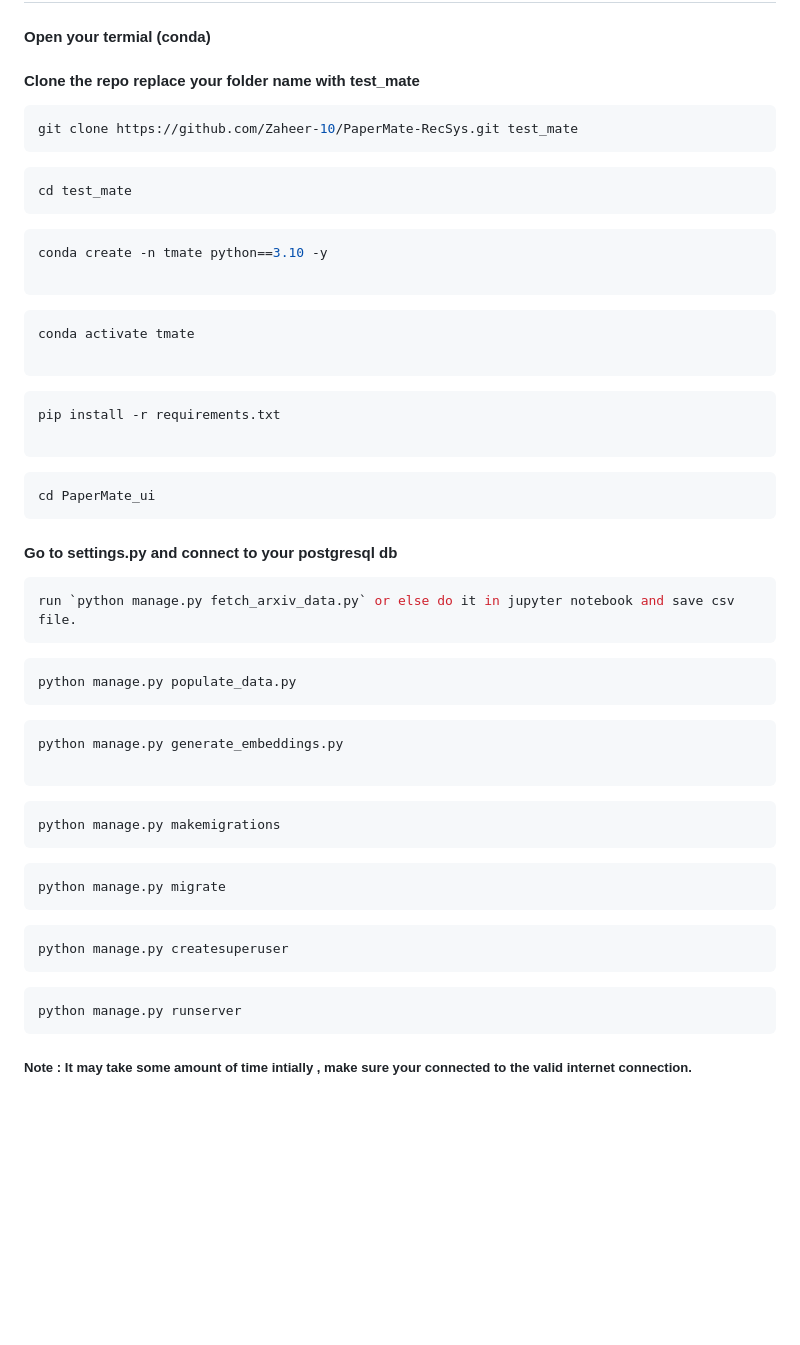
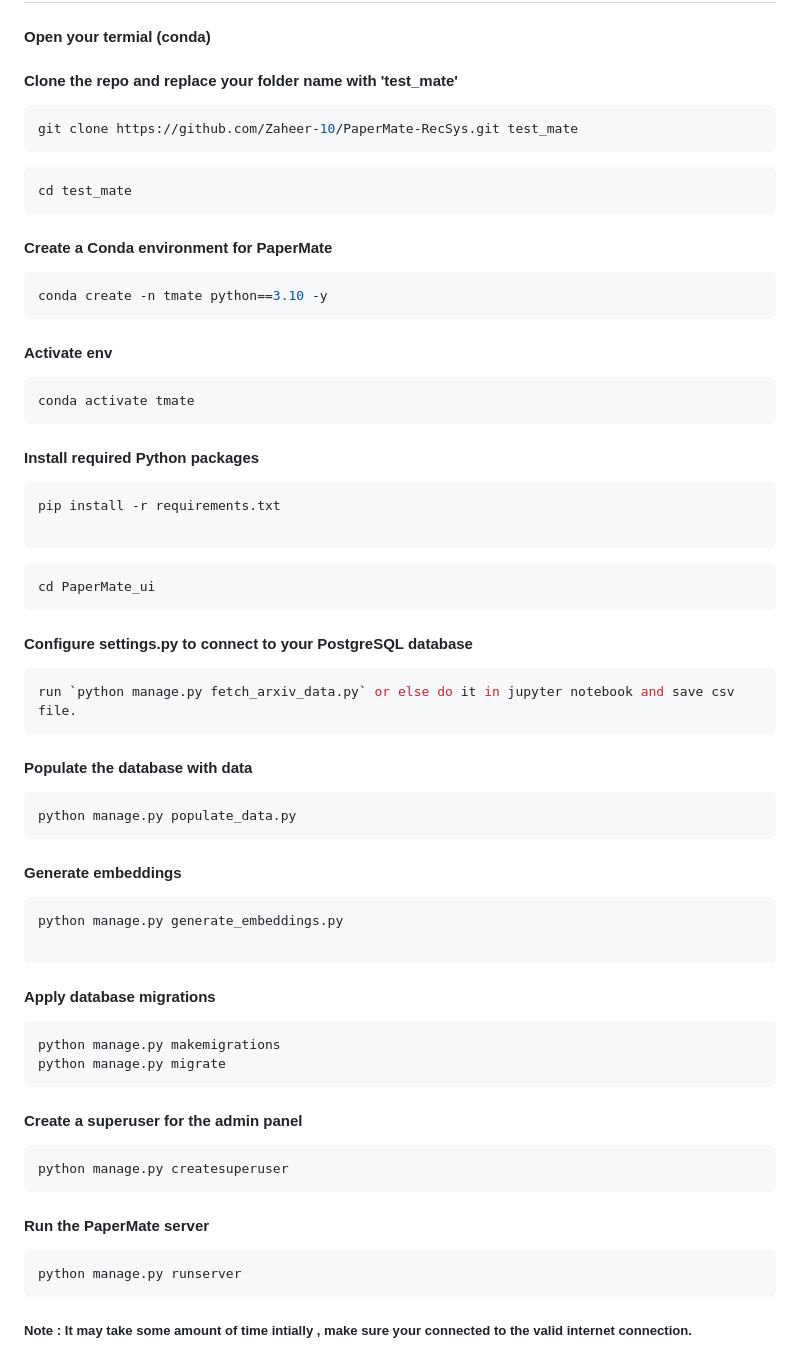
Before and after one commit to Zaheer-10/PaperMate-RecSys, a Markdown page: README.md, the part around one of its changes. Drawn GitHub-style; blank space fills up the shorter version.

Commit message:
Updated user guide with comments

````diff
--- a/README.md
+++ b/README.md
@@ -118,7 +118,7 @@ The project report is available [here](). It provides a detailed explanation of
 
 #### Open your termial (conda)
 
-#### Clone the repo replace your folder name with test_mate
+#### Clone the repo and replace your folder name with 'test_mate'
 ```bash
 git clone https://github.com/Zaheer-10/PaperMate-RecSys.git test_mate
 ```
@@ -126,48 +126,49 @@ git clone https://github.com/Zaheer-10/PaperMate-RecSys.git test_mate
 ```bash
 cd test_mate
 ```
-
+#### Create a Conda environment for PaperMate
 ```bash
 conda create -n tmate python==3.10 -y
-
 ```
+#### Activate env
 ```bash
 conda activate tmate
-
 ```
+#### Install required Python packages
 ```bash
 pip install -r requirements.txt
 
 ```
+
 ```bash
 cd PaperMate_ui
 ```
-#### Go to settings.py and connect to your postgresql db
-
+#### Configure settings.py to connect to your PostgreSQL database
 
 ```bash
 run `python manage.py fetch_arxiv_data.py` or else do it in jupyter notebook and save csv file.
 ```
+#### Populate the database with data
 
 ```bash
 python manage.py populate_data.py
 ```
-
+#### Generate embeddings
 ```bash
 python manage.py generate_embeddings.py
 
 ```
-
+#### Apply database migrations
 ```bash
 python manage.py makemigrations
+python manage.py migrate
 ```
 
-```bash
-python manage.py migrate
-```
+#### Create a superuser for the admin panel
 ```bash
 python manage.py createsuperuser
 ```
+#### Run the PaperMate server
 
 ```bash
 python manage.py runserver
````
Also changed, not shown: other parts of README.md (+0 -4 lines).
